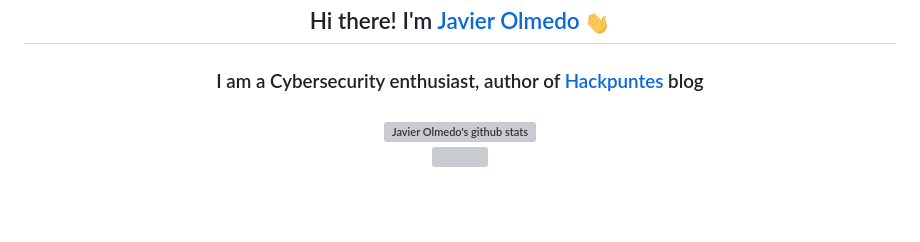
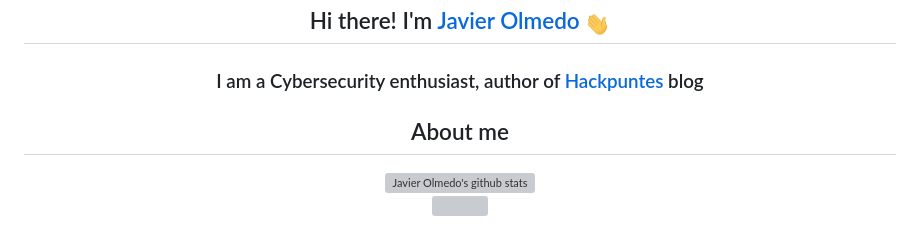
Before and after one commit to JavierOlmedo/JavierOlmedo, a Markdown page: README.md, the part around one of its changes. Drawn GitHub-style; blank space fills up the shorter version; grey boxes are pictures that could not be loaded.

```diff
--- a/README.md
+++ b/README.md
@@ -22,6 +22,9 @@ https://github.com/anuraghazra/github-readme-stats/blob/master/themes/README.md
 <h2>Hi there! I'm <a href="https://www.linkedin.com/in/jjavierolmedo/" target="_blank">Javier Olmedo</a> <img src="https://raw.githubusercontent.com/JavierOlmedo/JavierOlmedo/main/img/hi.gif" width="25px"></h2>
 <h3>I am a Cybersecurity enthusiast, author of <a href="https://hackpuntes.com" target="_blank">Hackpuntes</a> blog<h3>
 
+<!-- About me -->
+<h2>About me</h2>
+
 <!-- Languages-->
 
 <!-- GitHub Stats -->
```
Also changed, not shown: other parts of README.md (+2 -0 lines), img/handshake.gif (added), 2 other files.
